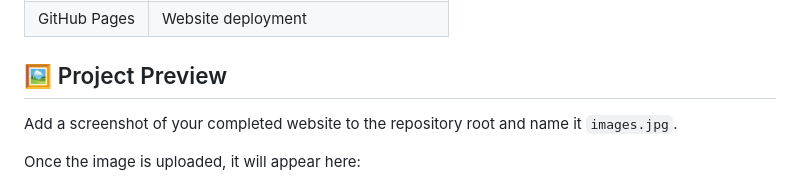
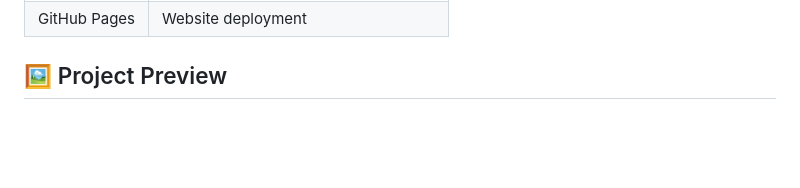
Before and after one commit to ami-mahedi/bangladesh-bank-website, a Markdown page: README.md, the part around the change. GitHub-like rendering; blank space fills up the shorter version.

```diff
--- a/README.md
+++ b/README.md
@@ -70,9 +70,6 @@ The project is hosted using GitHub Pages.
 
 ## 🖼️ Project Preview
 
-Add a screenshot of your completed website to the repository root and name it `images.jpg`.
-
-Once the image is uploaded, it will appear here:
 
 <p align="center">
   <img src="/images.png" alt="Bangladesh Bank Website Project Preview" width="100%">
```
